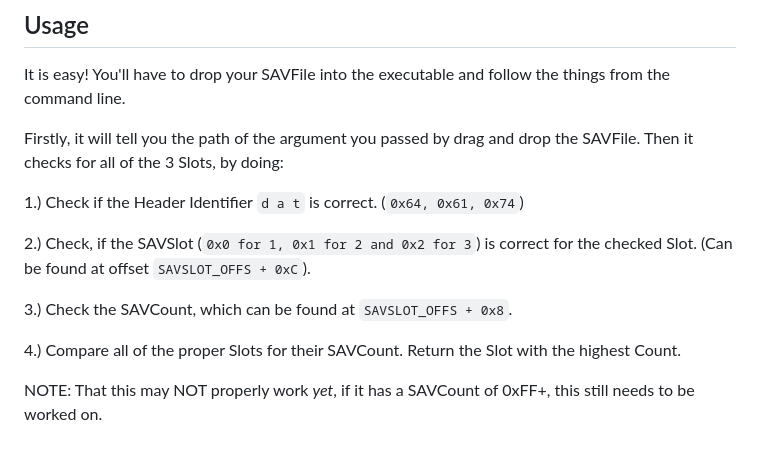
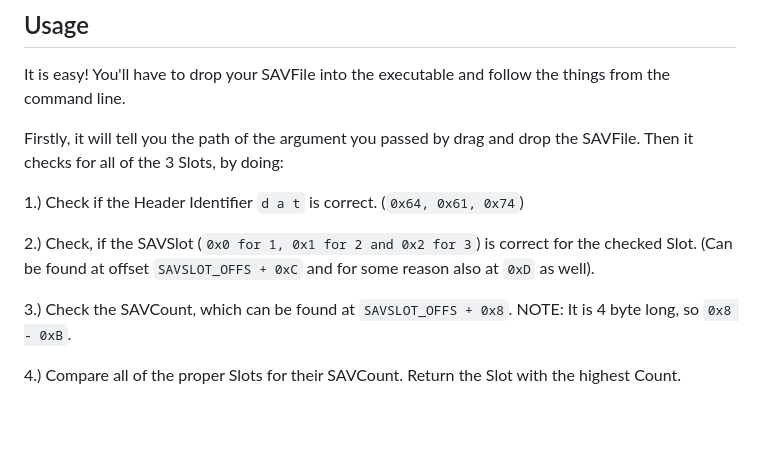
Before and after one commit to Universal-Team/Sim2Editor, a Markdown page: LSSD/README.md, the part around the change. Drawn GitHub-style; blank space fills up the shorter version.

Commit message:
**LSSD**: DAMN, it is 4 byte and final version of LSSD.

```diff
--- a/LSSD/README.md
+++ b/LSSD/README.md
@@ -15,10 +15,8 @@ Firstly, it will tell you the path of the argument you passed by drag and drop t
 
 1.) Check if the Header Identifier `d a t` is correct. (`0x64, 0x61, 0x74`)
 
-2.) Check, if the SAVSlot (`0x0 for 1, 0x1 for 2 and 0x2 for 3`) is correct for the checked Slot. (Can be found at offset `SAVSLOT_OFFS + 0xC`).
+2.) Check, if the SAVSlot (`0x0 for 1, 0x1 for 2 and 0x2 for 3`) is correct for the checked Slot. (Can be found at offset `SAVSLOT_OFFS + 0xC` and for some reason also at `0xD` as well).
 
-3.) Check the SAVCount, which can be found at `SAVSLOT_OFFS + 0x8`.
+3.) Check the SAVCount, which can be found at `SAVSLOT_OFFS + 0x8`. NOTE: It is 4 byte long, so `0x8 - 0xB`.
 
 4.) Compare all of the proper Slots for their SAVCount. Return the Slot with the highest Count.
-
-NOTE: That this may NOT properly work *yet*, if it has a SAVCount of 0xFF+, this still needs to be worked on.
```
Also changed, not shown: LSSD/Screenshot.png, 3 other files.
